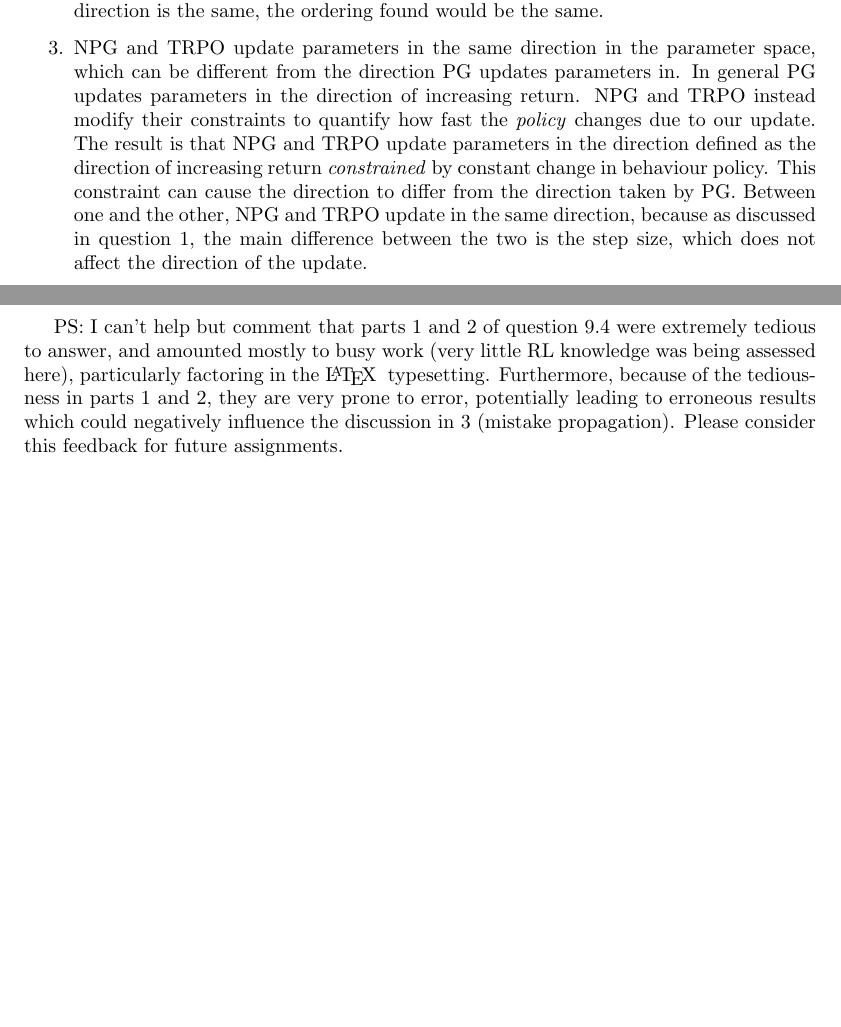
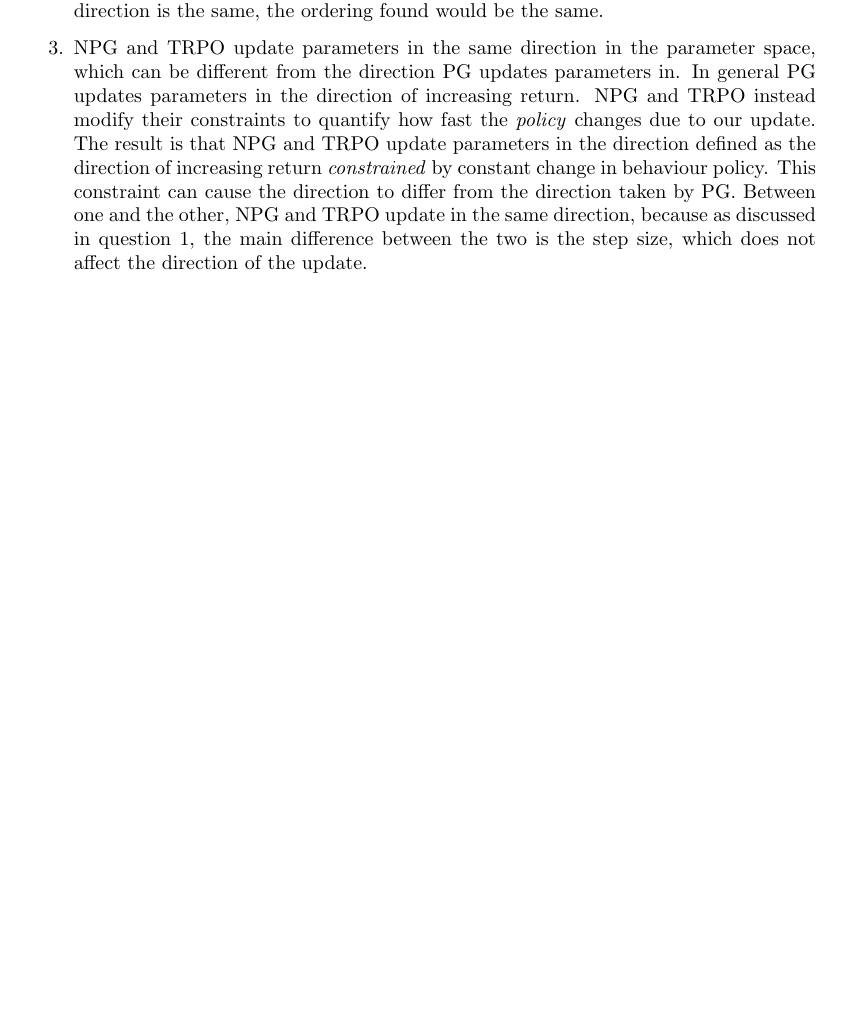
Before and after one commit to thesofakillers/rl-labs, a LaTeX problem sheet (5_exercise/david_kuric_hw_5.tex): two parts of pages 4 and 5 of 5 before the commit and part of page 4 of 4 after it, the two joined at a grey line, cut so that both start at the same text, the shorter picture padded with empty space. Compiled offline with pdfLaTeX.

Commit message:
remove feedback

```diff
--- a/5_exercise/david_kuric_hw_5.tex
+++ b/5_exercise/david_kuric_hw_5.tex
@@ -284,9 +284,9 @@ where $c$ is some user-set constant.
 
-\vspace*{\fill}
-PS: I can't help but comment that parts 1 and 2 of question 9.4 were extremely tedious to answer,
-and amounted mostly to busy work (very little RL knowledge was being assessed here), particularly
-factoring in the \LaTeX~ typesetting. Furthermore, because of the tediousness in parts 1 and 2, they
-are very prone to error, potentially leading to erroneous results which could negatively influence
-the discussion in 3 (mistake propagation). Please consider this feedback for future assignments.
-\vspace*{\fill}
+% \vspace*{\fill}
+% PS: I can't help but comment that parts 1 and 2 of question 9.4 were extremely tedious to answer,
+% and amounted mostly to busy work (very little RL knowledge was being assessed here), particularly
+% factoring in the \LaTeX~ typesetting. Furthermore, because of the tediousness in parts 1 and 2, they
+% are very prone to error, potentially leading to erroneous results which could negatively influence
+% the discussion in 3 (mistake propagation). Please consider this feedback for future assignments.
+% \vspace*{\fill}
 \end{document}
```
Also changed, not shown: 5_exercise/david_kuric_hw_5.pdf, 5_exercise/david_kuric_hw_5.tex (2 more changed lines).
